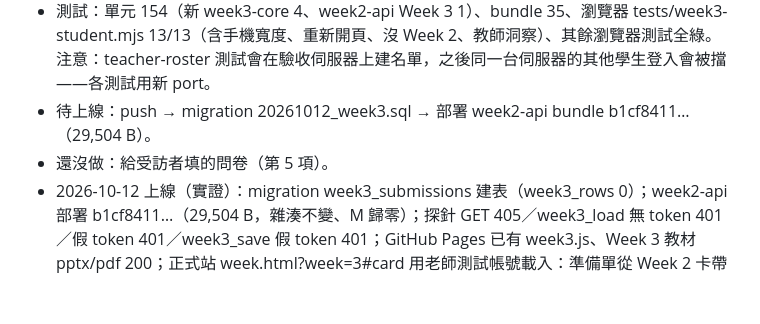
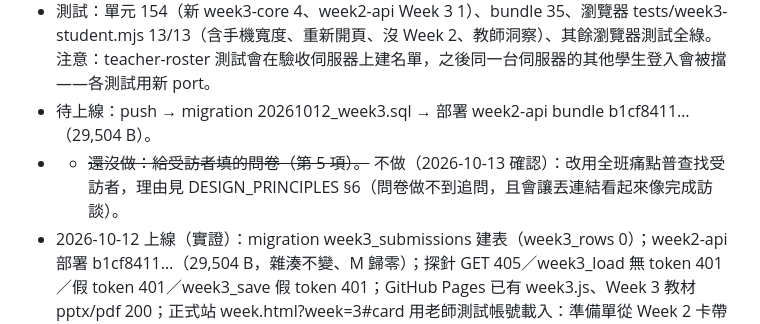
Before and after one commit to hpyuan1220/startup-journey-lab-app, a Markdown page: docs/PROJECT_STATE.md, the part around the change. Drawn GitHub-style; blank space fills up the shorter version.

Commit message:
Update PROJECT_STATE.md to reflect changes in survey approach
Removed the task for respondents to fill out a questionnaire, opting instead for a class-wide pain point survey to find respondents, as it aligns better with the design principles.

```diff
--- a/docs/PROJECT_STATE.md
+++ b/docs/PROJECT_STATE.md
@@ -1604,7 +1604,7 @@ after-submit 測試加上這三個條件，紅→綠。week2.js v=20261011-showa
 - 教師洞察：學生卡摘要多「Week 3 已交 N/3 次訪談」；卡內 Week 3 區塊（三次訪談可展開、原話、判斷、修正後陳述，本週唯讀）；進度行多「Week 3 已交／草稿」。
 - 測試：單元 154（新 week3-core 4、week2-api Week 3 1）、bundle 35、瀏覽器 tests/week3-student.mjs 13/13（含手機寬度、重新開頁、沒 Week 2、教師洞察）、其餘瀏覽器測試全綠。注意：teacher-roster 測試會在驗收伺服器上建名單，之後同一台伺服器的其他學生登入會被擋——各測試用新 port。
 - 待上線：push → migration 20261012_week3.sql → 部署 week2-api bundle b1cf8411…（29,504 B）。
-- 還沒做：給受訪者填的問卷（第 5 項）。
+-    - ~~還沒做：給受訪者填的問卷（第 5 項）。~~ 不做（2026-10-13 確認）：改用全班痛點普查找受訪者，理由見 DESIGN_PRINCIPLES §6（問卷做不到追問，且會讓丟連結看起來像完成訪談）。
 - 2026-10-12 上線（實證）：migration week3_submissions 建表（week3_rows 0）；week2-api 部署 b1cf8411…（29,504 B，雜湊不變、M 歸零）；探針 GET 405／week3_load 無 token 401／假 token 401／week3_save 假 token 401；GitHub Pages 已有 week3.js、Week 3 教材 pptx/pdf 200；正式站 week.html?week=3#card 用老師測試帳號載入：準備單從 Week 2 卡帶出、三階燈在「還沒交」、三個訪談區塊＋判斷區塊都在。
   另：Week3 簡報 pptx/pdf、教案、好痛點 8 個標準 已複製到「116 AI start up class」資料夾（與 Week2_教學簡報.pptx 同層）。
 
```
